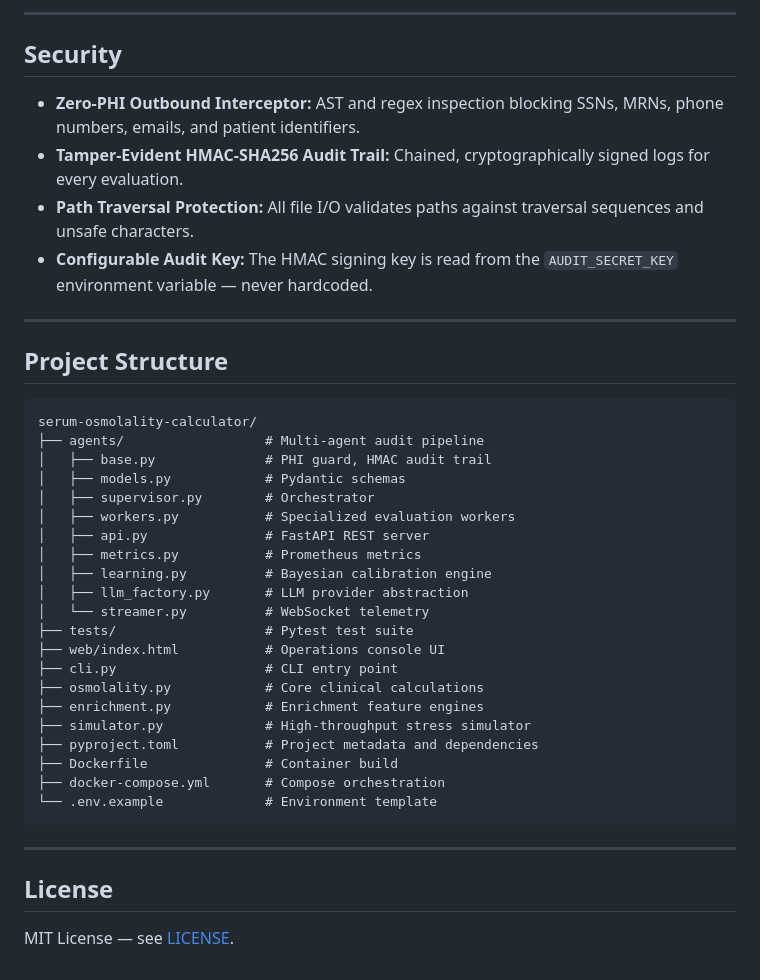
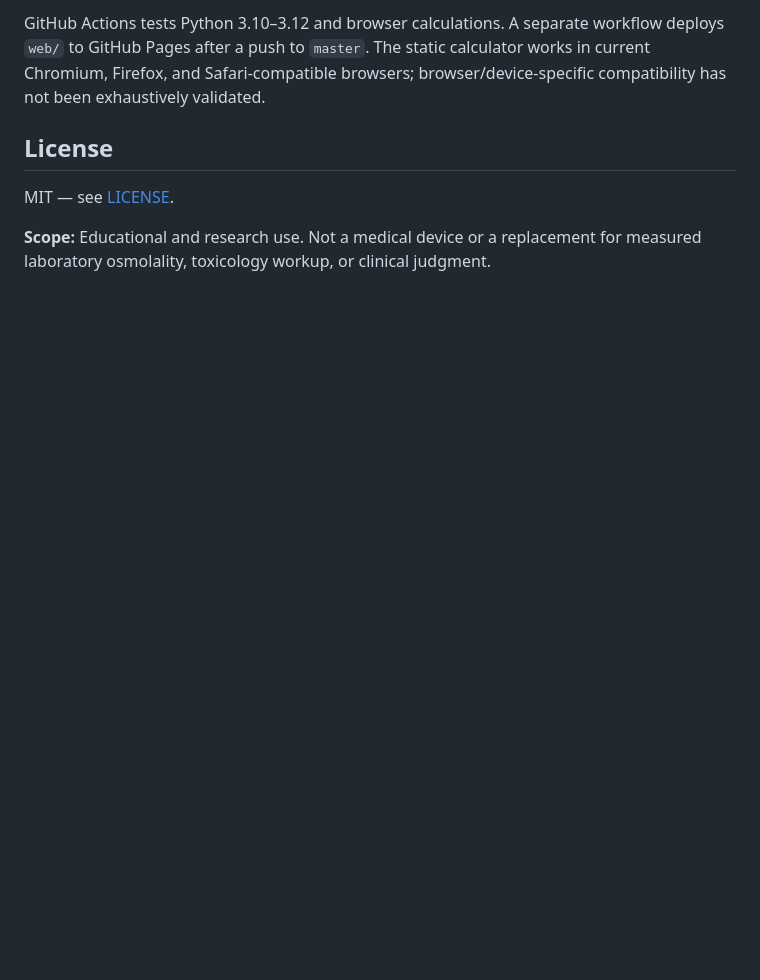
Before and after one commit to abusuraihsakhri/serum-osmolality-calculator, a Markdown page: README.md, the part around one of its changes. Rendered like a GitHub page; blank space fills up the shorter version.

````diff
--- a/README.md
+++ b/README.md
@@ -151,42 +72,7 @@ docker compose up --build
----
-
-## Security
-
-- **Zero-PHI Outbound Interceptor:** AST and regex inspection blocking SSNs, MRNs, phone numbers, emails, and patient identifiers.
-- **Tamper-Evident HMAC-SHA256 Audit Trail:** Chained, cryptographically signed logs for every evaluation.
-- **Path Traversal Protection:** All file I/O validates paths against traversal sequences and unsafe characters.
-- **Configurable Audit Key:** The HMAC signing key is read from the `AUDIT_SECRET_KEY` environment variable — never hardcoded.
-
----
-
-## Project Structure
-
-```
-serum-osmolality-calculator/
-├── agents/                  # Multi-agent audit pipeline
-│   ├── base.py              # PHI guard, HMAC audit trail
-│   ├── models.py            # Pydantic schemas
-│   ├── supervisor.py        # Orchestrator
-│   ├── workers.py           # Specialized evaluation workers
-│   ├── api.py               # FastAPI REST server
-│   ├── metrics.py           # Prometheus metrics
-│   ├── learning.py          # Bayesian calibration engine
-│   ├── llm_factory.py       # LLM provider abstraction
-│   └── streamer.py          # WebSocket telemetry
-├── tests/                   # Pytest test suite
-├── web/index.html           # Operations console UI
-├── cli.py                   # CLI entry point
-├── osmolality.py            # Core clinical calculations
-├── enrichment.py            # Enrichment feature engines
-├── simulator.py             # High-throughput stress simulator
-├── pyproject.toml           # Project metadata and dependencies
-├── Dockerfile               # Container build
-├── docker-compose.yml       # Compose orchestration
-└── .env.example             # Environment template
-```
-
----
+GitHub Actions tests Python 3.10–3.12 and browser calculations. A separate workflow deploys `web/` to GitHub Pages after a push to `master`. The static calculator works in current Chromium, Firefox, and Safari-compatible browsers; browser/device-specific compatibility has not been exhaustively validated.
 
 ## License
 
-MIT License — see [LICENSE](LICENSE).
+MIT — see [LICENSE](LICENSE).
+
+**Scope:** Educational and research use. Not a medical device or a replacement for measured laboratory osmolality, toxicology workup, or clinical judgment.
````
Also changed, not shown: other parts of README.md (+45 -124 lines).
